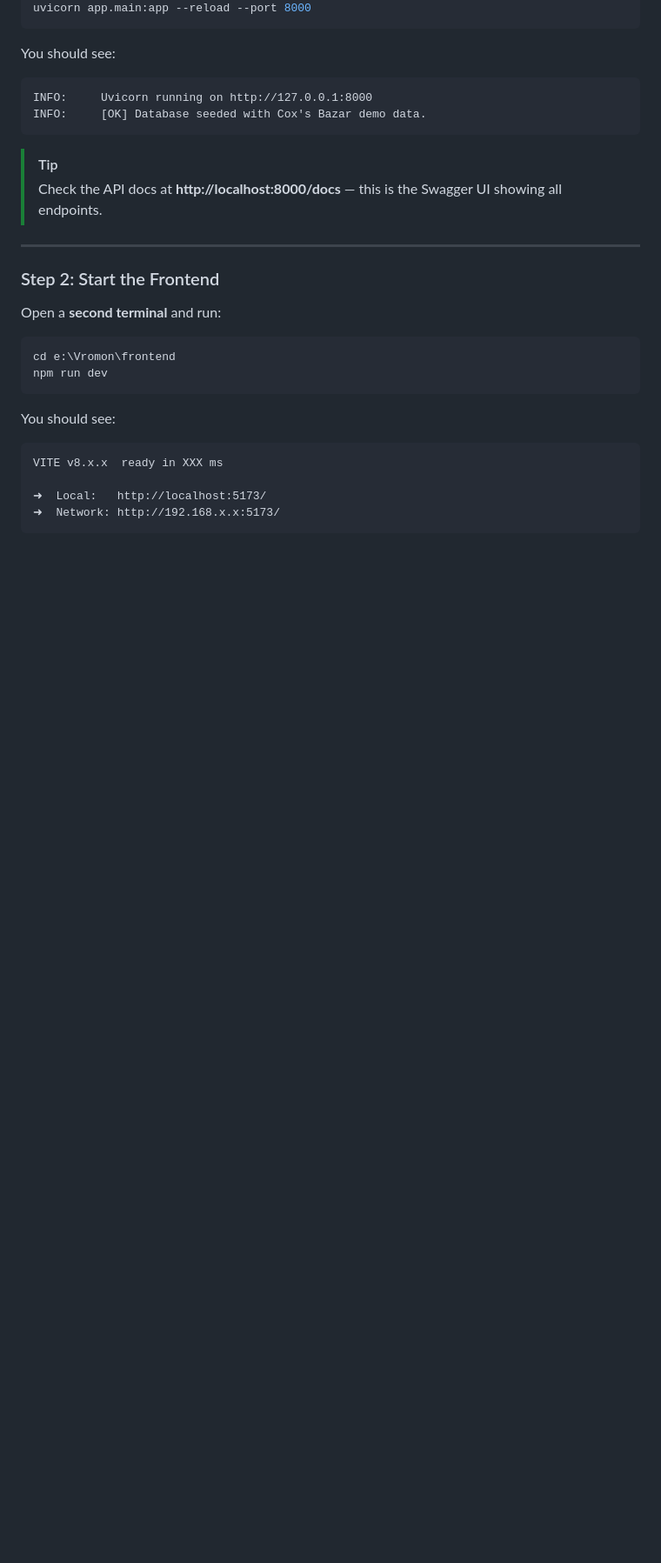
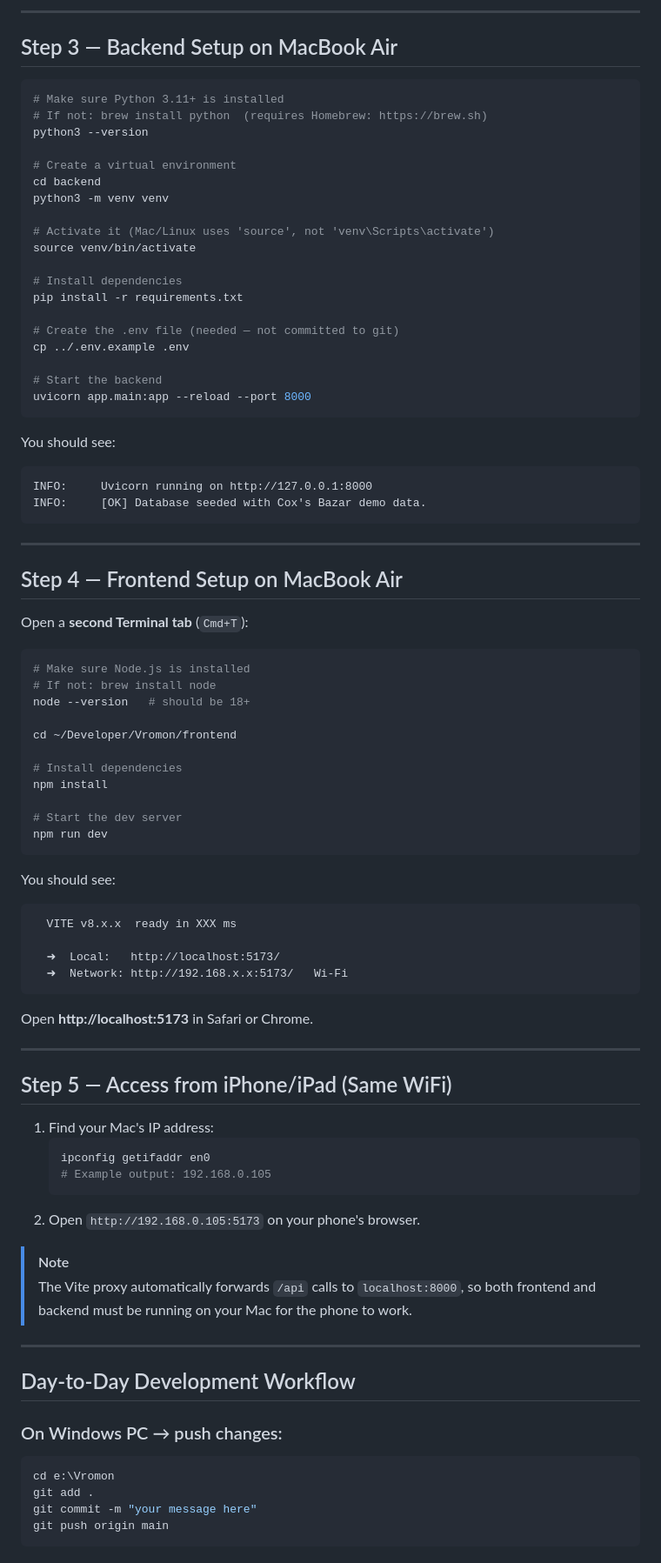
Before and after one commit to alifalahad/Vromon, a Markdown page: walkthrough.md, the part around one of its changes. Shown at 87% size. Rendered like a GitHub page; blank space fills up the shorter version.

````diff
--- a/walkthrough.md
+++ b/walkthrough.md
@@ -63,3 +74,26 @@ venv\Scripts\activate
+---
+
+## Step 3 — Backend Setup on MacBook Air
+
+```bash
+# Make sure Python 3.11+ is installed
+# If not: brew install python  (requires Homebrew: https://brew.sh)
+python3 --version
+
+# Create a virtual environment
+cd backend
+python3 -m venv venv
+
+# Activate it (Mac/Linux uses 'source', not 'venv\Scripts\activate')
+source venv/bin/activate
+
+# Install dependencies
+pip install -r requirements.txt
+
+# Create the .env file (needed — not committed to git)
+cp ../.env.example .env
+
+# Start the backend
 uvicorn app.main:app --reload --port 8000
 ```
 
@@ -69,23 +103,59 @@ INFO:     Uvicorn running on http://127.0.0.1:8000
 INFO:     [OK] Database seeded with Cox's Bazar demo data.
 ```
 
-> [!TIP]
-> Check the API docs at **http://localhost:8000/docs** — this is the Swagger UI showing all endpoints.
-
 ---
 
-### Step 2: Start the Frontend
+## Step 4 — Frontend Setup on MacBook Air
 
-Open a **second terminal** and run:
+Open a **second Terminal tab** (`Cmd+T`):
 
-```powershell
-cd e:\Vromon\frontend
+```bash
+# Make sure Node.js is installed
+# If not: brew install node
+node --version   # should be 18+
+
+cd ~/Developer/Vromon/frontend
+
+# Install dependencies
+npm install
+
+# Start the dev server
 npm run dev
 ```
 
 You should see:
 ```
-VITE v8.x.x  ready in XXX ms
+  VITE v8.x.x  ready in XXX ms
 
-➜  Local:   http://localhost:5173/
-➜  Network: http://192.168.x.x:5173/
+  ➜  Local:   http://localhost:5173/
+  ➜  Network: http://192.168.x.x:5173/   Wi-Fi
+```
+
+Open **http://localhost:5173** in Safari or Chrome.
+
+---
+
+## Step 5 — Access from iPhone/iPad (Same WiFi)
+
+1. Find your Mac's IP address:
+   ```bash
+   ipconfig getifaddr en0
+   # Example output: 192.168.0.105
+   ```
+2. Open `http://192.168.0.105:5173` on your phone's browser.
+
+> [!NOTE]
+> The Vite proxy automatically forwards `/api` calls to `localhost:8000`, so both frontend and backend must be running on your Mac for the phone to work.
+
+---
+
+## Day-to-Day Development Workflow
+
+### On Windows PC → push changes:
+```powershell
+cd e:\Vromon
+git add .
+git commit -m "your message here"
+git push origin main
+```
+
````
Also changed, not shown: other parts of walkthrough.md (+98 -123 lines).
